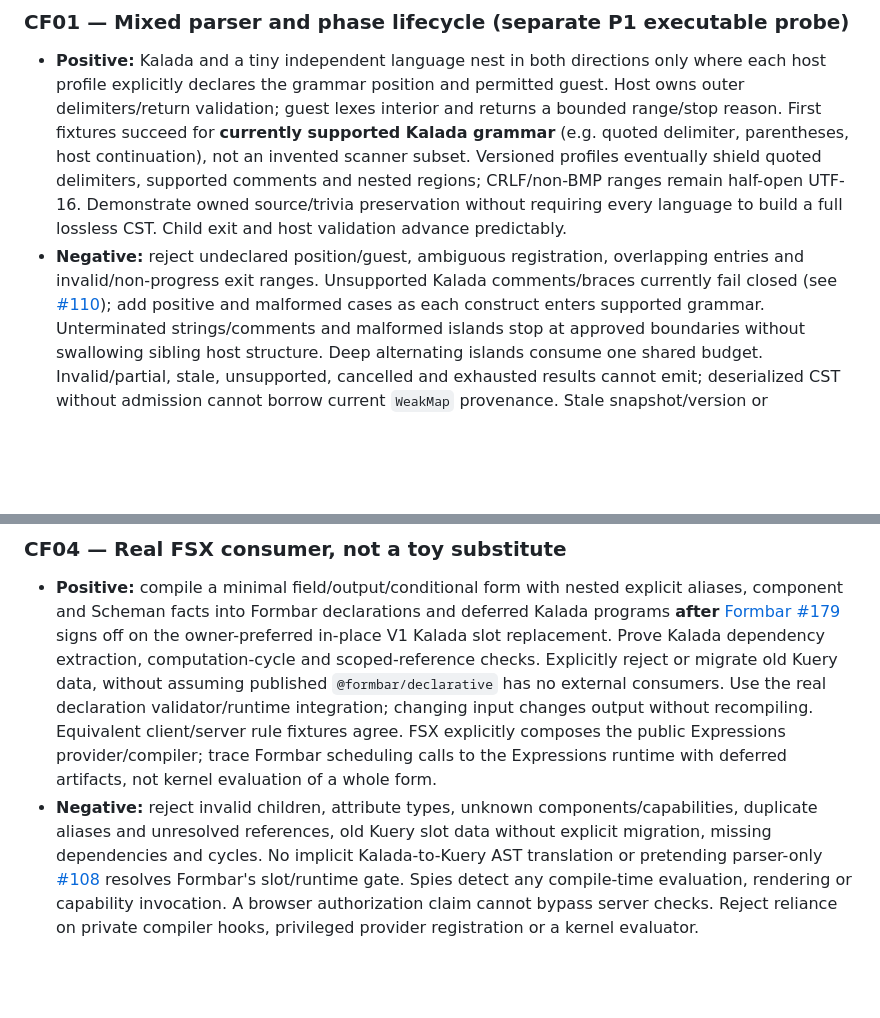
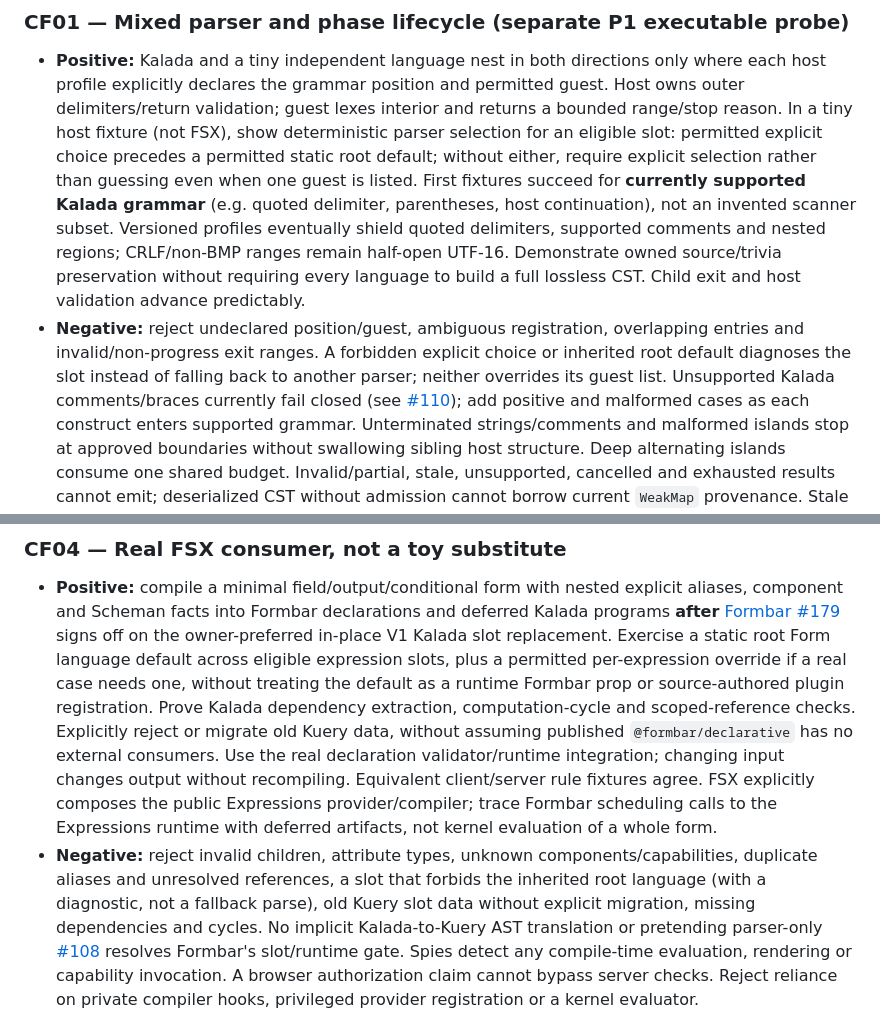
Before and after one commit to surikaterna/kalada, a Markdown page: docs/architecture/composable-language-conformance.md, 2 parts joined by grey strips. Rendered like a GitHub page; blank space fills up the shorter version.

```diff
--- a/docs/architecture/composable-language-conformance.md
+++ b/docs/architecture/composable-language-conformance.md
@@ -61,13 +61,18 @@ is part of the row's evidence obligation, not an optional appendix. Status appli
 - **Positive:** Kalada and a tiny independent language nest in both directions only where each
   host profile explicitly declares the grammar position and permitted guest. Host owns outer
   delimiters/return validation; guest lexes interior and returns a bounded range/stop reason.
+  In a tiny host fixture (not FSX), show deterministic parser selection for an eligible slot:
+  permitted explicit choice precedes a permitted static root default; without either, require
+  explicit selection rather than guessing even when one guest is listed.
   First fixtures succeed for **currently supported Kalada grammar** (e.g. quoted delimiter,
   parentheses, host continuation), not an invented scanner subset. Versioned profiles eventually
   shield quoted delimiters, supported comments and nested regions; CRLF/non-BMP ranges remain
   half-open UTF-16. Demonstrate owned source/trivia preservation without requiring every language to build
   a full lossless CST. Child exit and host validation advance predictably.
 - **Negative:** reject undeclared position/guest, ambiguous registration, overlapping entries
-  and invalid/non-progress exit ranges. Unsupported Kalada comments/braces currently fail closed
+  and invalid/non-progress exit ranges. A forbidden explicit choice or inherited root default
+  diagnoses the slot instead of falling back to another parser; neither overrides its guest list.
+  Unsupported Kalada comments/braces currently fail closed
   (see [#110](https://github.com/surikaterna/kalada/issues/110)); add positive and malformed
   cases as each construct enters supported grammar. Unterminated
   strings/comments and malformed islands stop at approved boundaries without swallowing sibling
@@ -121,14 +126,18 @@ is part of the row's evidence obligation, not an optional appendix. Status appli
 - **Positive:** compile a minimal field/output/conditional form with nested explicit aliases,
   component and Scheman facts into Formbar declarations and deferred Kalada programs **after**
   [Formbar #179](https://github.com/surikaterna/formbar/issues/179) signs off on the owner-preferred
-  in-place V1 Kalada slot replacement. Prove Kalada dependency extraction, computation-cycle and
+  in-place V1 Kalada slot replacement. Exercise a static root Form language default across
+  eligible expression slots, plus a permitted per-expression override if a real case needs one,
+  without treating the default as a runtime Formbar prop or source-authored plugin registration.
+  Prove Kalada dependency extraction, computation-cycle and
   scoped-reference checks. Explicitly reject or migrate old Kuery data, without assuming published
   `@formbar/declarative` has no external consumers. Use the real declaration validator/runtime
   integration; changing input changes output without recompiling. Equivalent client/server rule fixtures agree.
   FSX explicitly composes the public Expressions provider/compiler; trace Formbar scheduling calls
   to the Expressions runtime with deferred artifacts, not kernel evaluation of a whole form.
 - **Negative:** reject invalid children, attribute types, unknown components/capabilities, duplicate
-  aliases and unresolved references, old Kuery slot data without explicit migration, missing
+  aliases and unresolved references, a slot that forbids the inherited root language (with a
+  diagnostic, not a fallback parse), old Kuery slot data without explicit migration, missing
   dependencies and cycles.
   No implicit Kalada-to-Kuery AST translation or pretending parser-only
   [#108](https://github.com/surikaterna/kalada/issues/108) resolves Formbar's slot/runtime gate.
```
Also changed, not shown: docs/architecture/composable-language-kernel-contracts.md (+15 -1 lines), docs/prd/composable-language-platform.md (+7 -0 lines).
